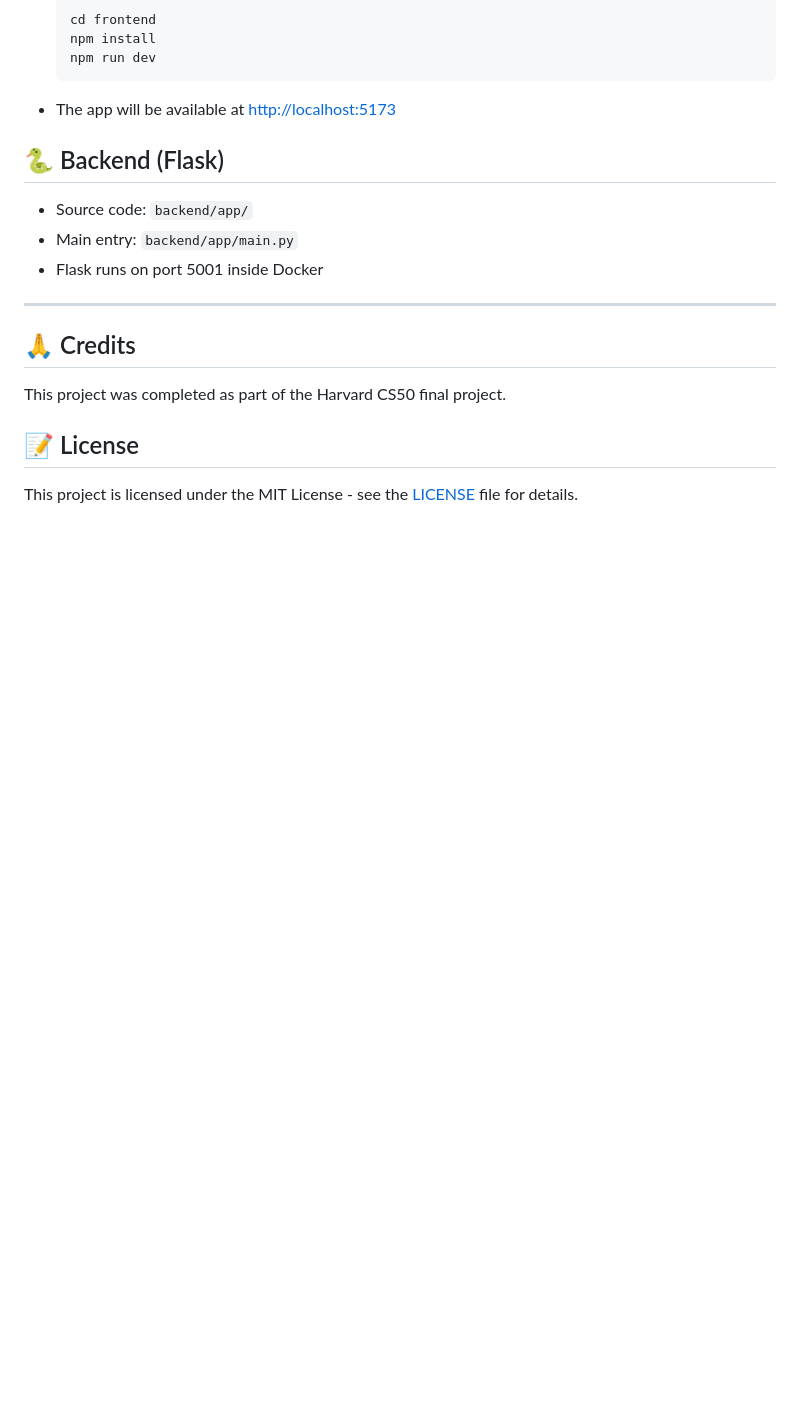
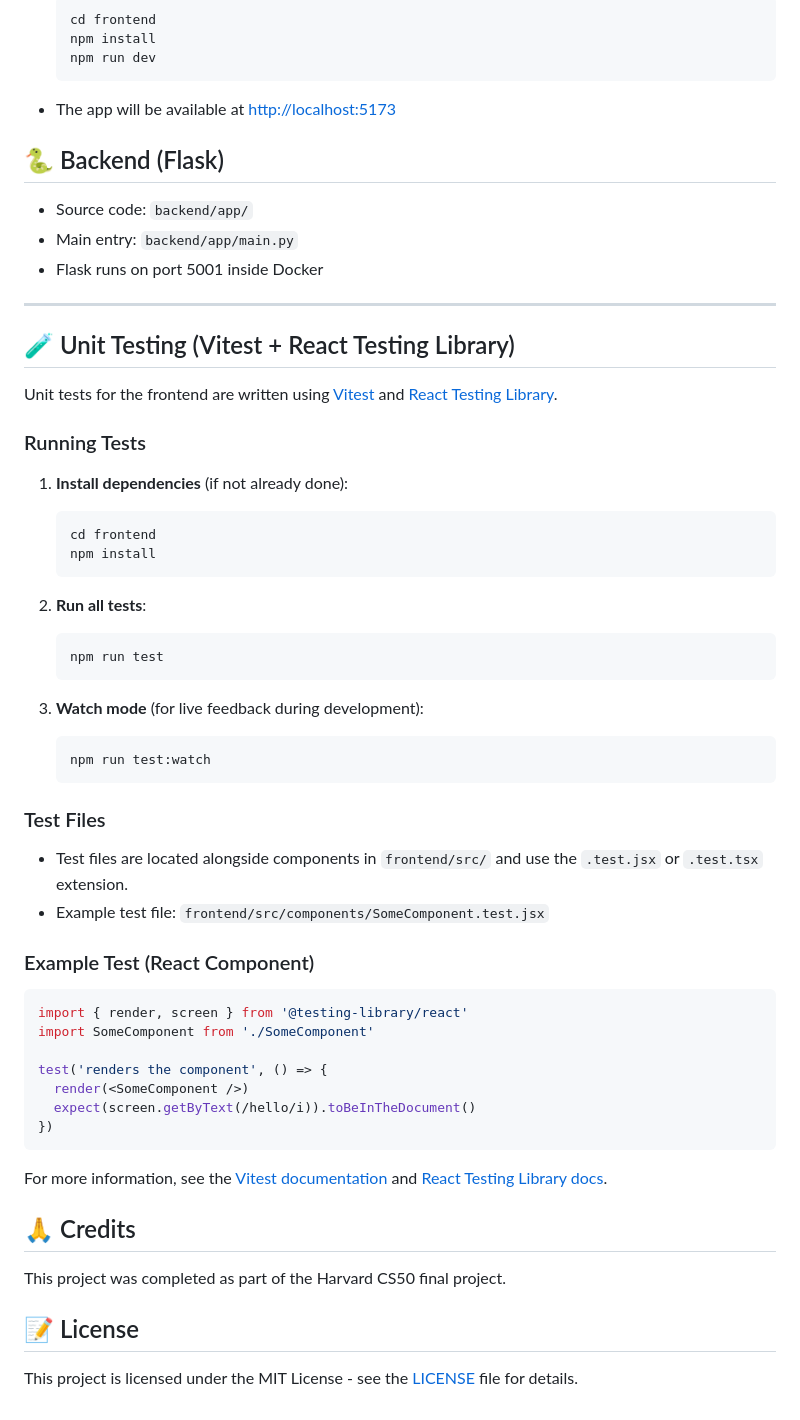
Before and after one commit to luneroka/help-invest, a Markdown page: README.md, the part around the change. Rendered like a GitHub page; blank space fills up the shorter version.

Commit message:
Update Readme with unit testing

````diff
--- a/README.md
+++ b/README.md
@@ -83,6 +83,47 @@ The React frontend will proxy API requests to the Flask backend automatically du
 
 ---
 
+## 🧪 Unit Testing (Vitest + React Testing Library)
+
+Unit tests for the frontend are written using [Vitest](https://vitest.dev/) and [React Testing Library](https://testing-library.com/docs/react-testing-library/intro/).
+
+### Running Tests
+
+1. **Install dependencies** (if not already done):
+   ```bash
+   cd frontend
+   npm install
+   ```
+
+2. **Run all tests**:
+   ```bash
+   npm run test
+   ```
+
+3. **Watch mode** (for live feedback during development):
+   ```bash
+   npm run test:watch
+   ```
+
+### Test Files
+
+- Test files are located alongside components in `frontend/src/` and use the `.test.jsx` or `.test.tsx` extension.
+- Example test file: `frontend/src/components/SomeComponent.test.jsx`
+
+### Example Test (React Component)
+
+```jsx
+import { render, screen } from '@testing-library/react'
+import SomeComponent from './SomeComponent'
+
+test('renders the component', () => {
+  render(<SomeComponent />)
+  expect(screen.getByText(/hello/i)).toBeInTheDocument()
+})
+```
+
+For more information, see the [Vitest documentation](https://vitest.dev/) and [React Testing Library docs](https://testing-library.com/docs/react-testing-library/intro/).
+
 ## 🙏 Credits
 
 This project was completed as part of the Harvard CS50 final project.
````
